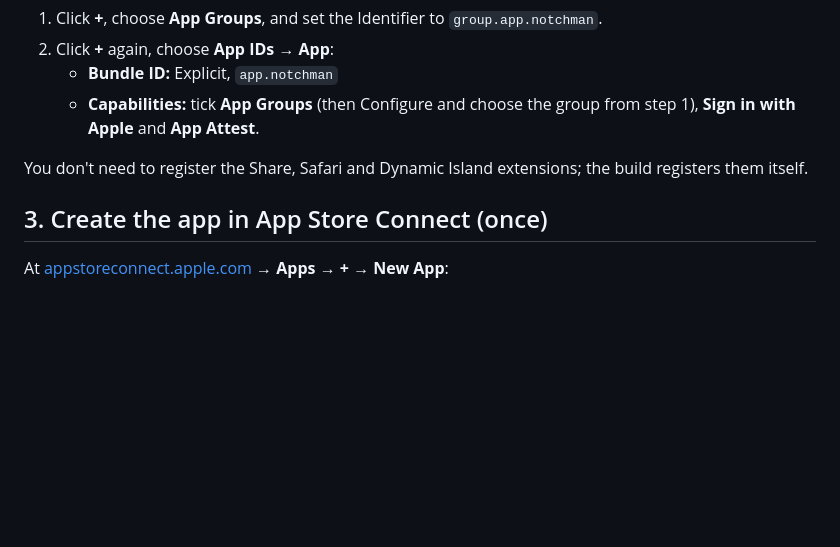
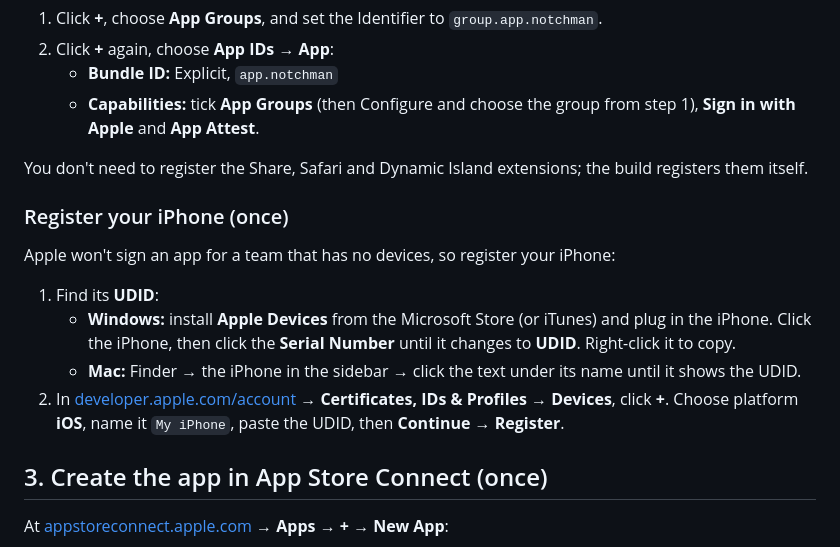
Before and after one commit to Iamritupatil/notchman, a Markdown page: docs/TESTFLIGHT.md, the part around the change. Drawn GitHub-style; blank space fills up the shorter version.

Commit message:
TestFlight guide: register an iPhone first so Apple will sign the build
Co-Authored-By: Claude Opus 5.5 <noreply@anthropic.com>
Claude-Session: https://claude.ai/code/session_01VWYbmSHFPSKr4p2oKmR8Hb

```diff
--- a/docs/TESTFLIGHT.md
+++ b/docs/TESTFLIGHT.md
@@ -24,6 +24,15 @@ In [developer.apple.com/account](https://developer.apple.com/account) → **Cert
    - **Capabilities:** tick **App Groups** (then Configure and choose the group from step 1), **Sign in with Apple** and **App Attest**.
 
 You don't need to register the Share, Safari and Dynamic Island extensions; the build registers them itself.
+
+### Register your iPhone (once)
+
+Apple won't sign an app for a team that has no devices, so register your iPhone:
+
+1. Find its **UDID**:
+   - **Windows:** install **Apple Devices** from the Microsoft Store (or iTunes) and plug in the iPhone. Click the iPhone, then click the **Serial Number** until it changes to **UDID**. Right-click it to copy.
+   - **Mac:** Finder → the iPhone in the sidebar → click the text under its name until it shows the UDID.
+2. In [developer.apple.com/account](https://developer.apple.com/account) → **Certificates, IDs & Profiles** → **Devices**, click **+**. Choose platform **iOS**, name it `My iPhone`, paste the UDID, then **Continue** → **Register**.
 
 ## 3. Create the app in App Store Connect (once)
 
```
